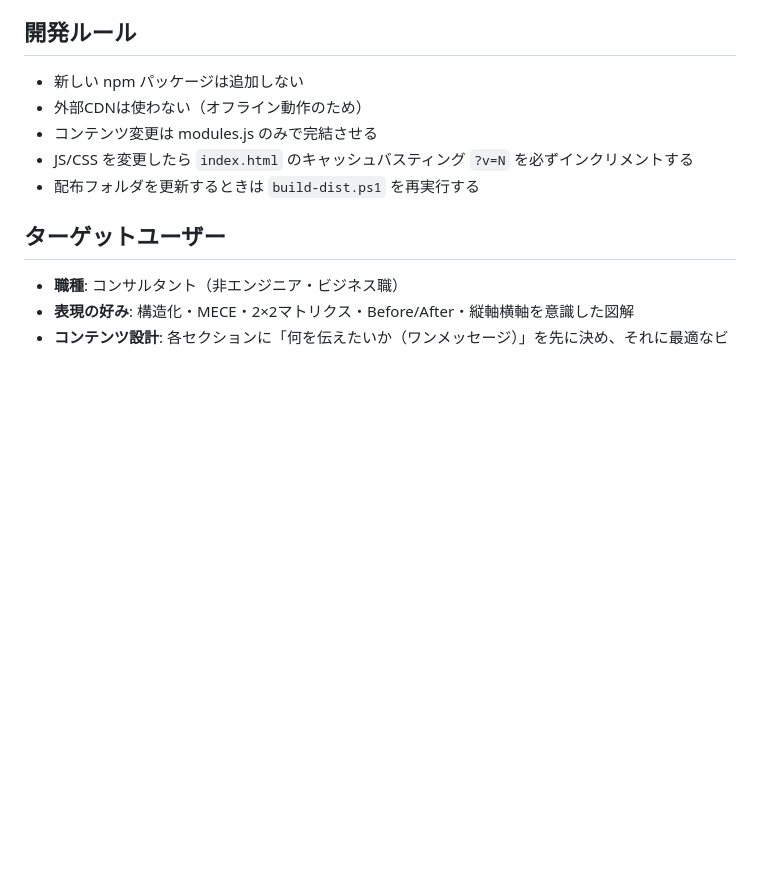
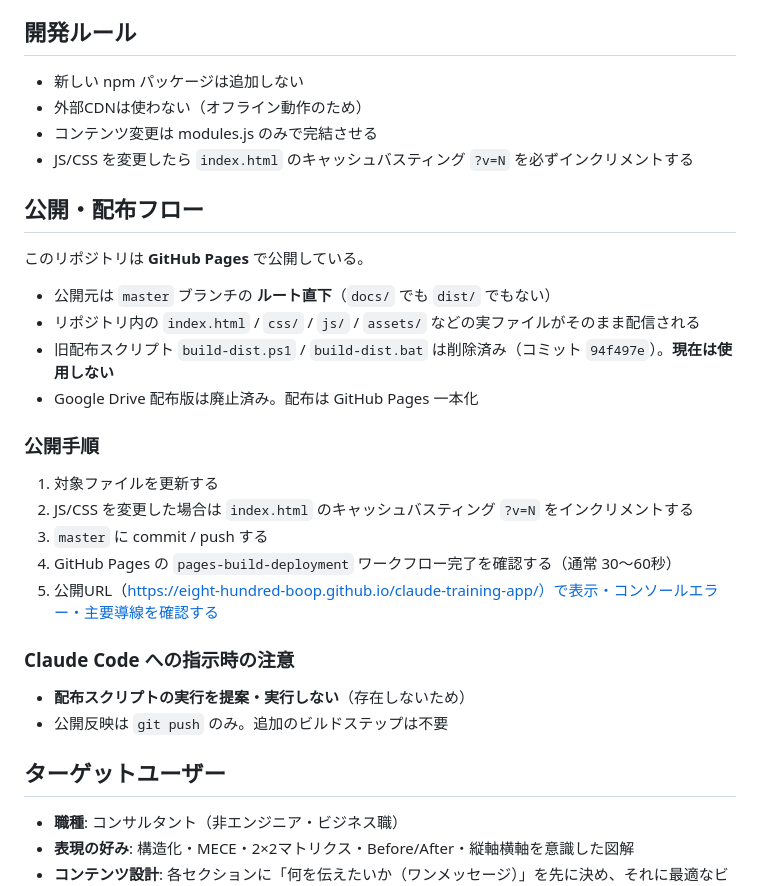
Before and after one commit to tanaka-boop/claude-training-app, a Markdown page: CLAUDE.md, the part around the change. Rendered like a GitHub page; blank space fills up the shorter version.

Commit message:
Update CLAUDE.md to reflect GitHub Pages-only distribution
- Remove stale instruction "配布フォルダを更新するときは build-dist.ps1
  を再実行する" from 開発ルール (the script was deleted in 94f497e)
- Add 公開・配布フロー section documenting:
  - GitHub Pages source: master branch root
  - Real files (index.html / css / js / assets) served directly
  - build-dist.ps1 / build-dist.bat removed; not in use
  - Google Drive distribution discontinued
- Add 公開手順 (5-step deployment flow)
- Add explicit guidance: do not propose distribution scripts

```diff
--- a/CLAUDE.md
+++ b/CLAUDE.md
@@ -105,7 +105,24 @@ claude-training-app/
 - 外部CDNは使わない（オフライン動作のため）
 - コンテンツ変更は modules.js のみで完結させる
 - JS/CSS を変更したら `index.html` のキャッシュバスティング `?v=N` を必ずインクリメントする
-- 配布フォルダを更新するときは `build-dist.ps1` を再実行する
+
+## 公開・配布フロー
+このリポジトリは **GitHub Pages** で公開している。
+- 公開元は `master` ブランチの **ルート直下**（`docs/` でも `dist/` でもない）
+- リポジトリ内の `index.html` / `css/` / `js/` / `assets/` などの実ファイルがそのまま配信される
+- 旧配布スクリプト `build-dist.ps1` / `build-dist.bat` は削除済み（コミット `94f497e`）。**現在は使用しない**
+- Google Drive 配布版は廃止済み。配布は GitHub Pages 一本化
+
+### 公開手順
+1. 対象ファイルを更新する
+2. JS/CSS を変更した場合は `index.html` のキャッシュバスティング `?v=N` をインクリメントする
+3. `master` に commit / push する
+4. GitHub Pages の `pages-build-deployment` ワークフロー完了を確認する（通常 30〜60秒）
+5. 公開URL（https://eight-hundred-boop.github.io/claude-training-app/）で表示・コンソールエラー・主要導線を確認する
+
+### Claude Code への指示時の注意
+- **配布スクリプトの実行を提案・実行しない**（存在しないため）
+- 公開反映は `git push` のみ。追加のビルドステップは不要
 
 ## ターゲットユーザー
 - **職種**: コンサルタント（非エンジニア・ビジネス職）
```
